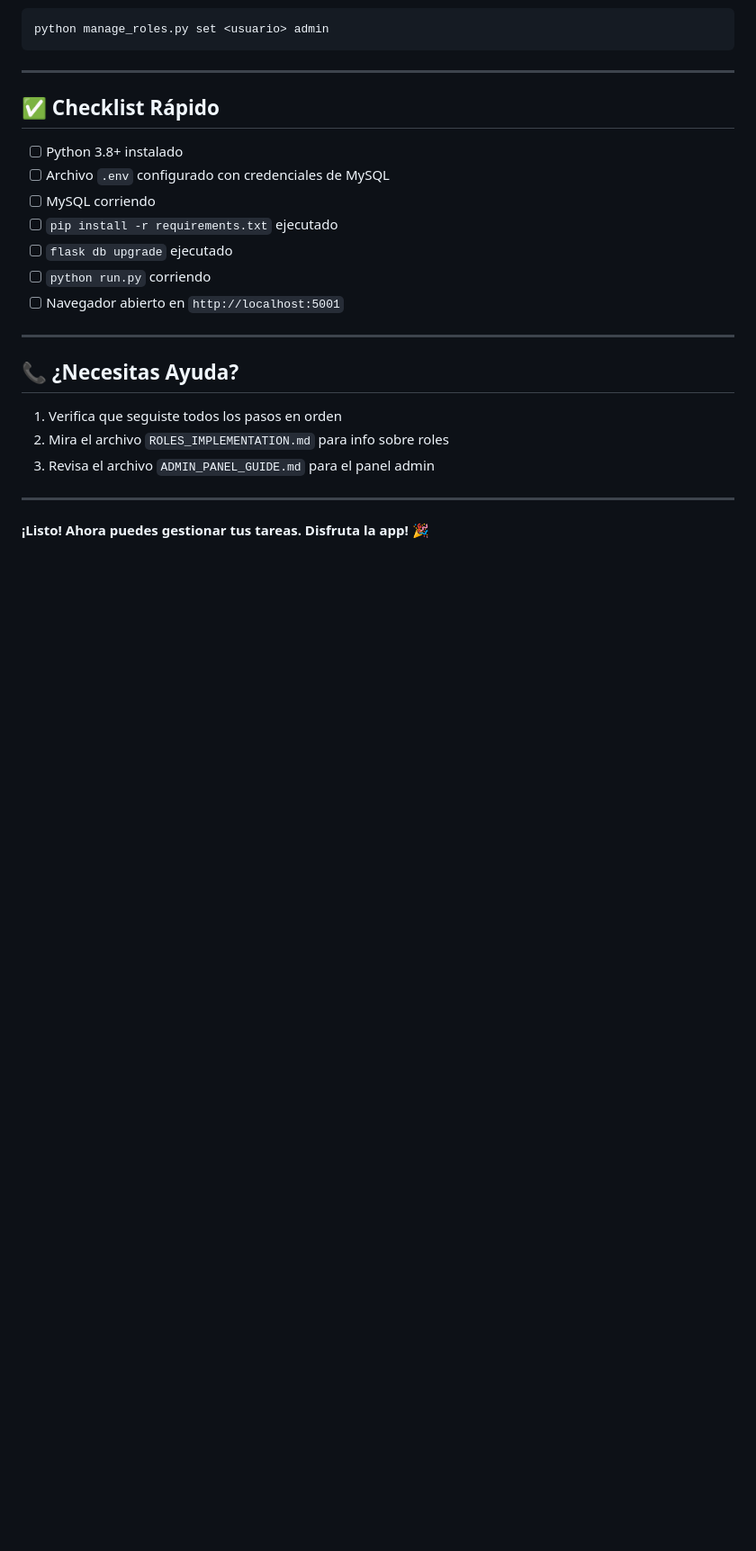
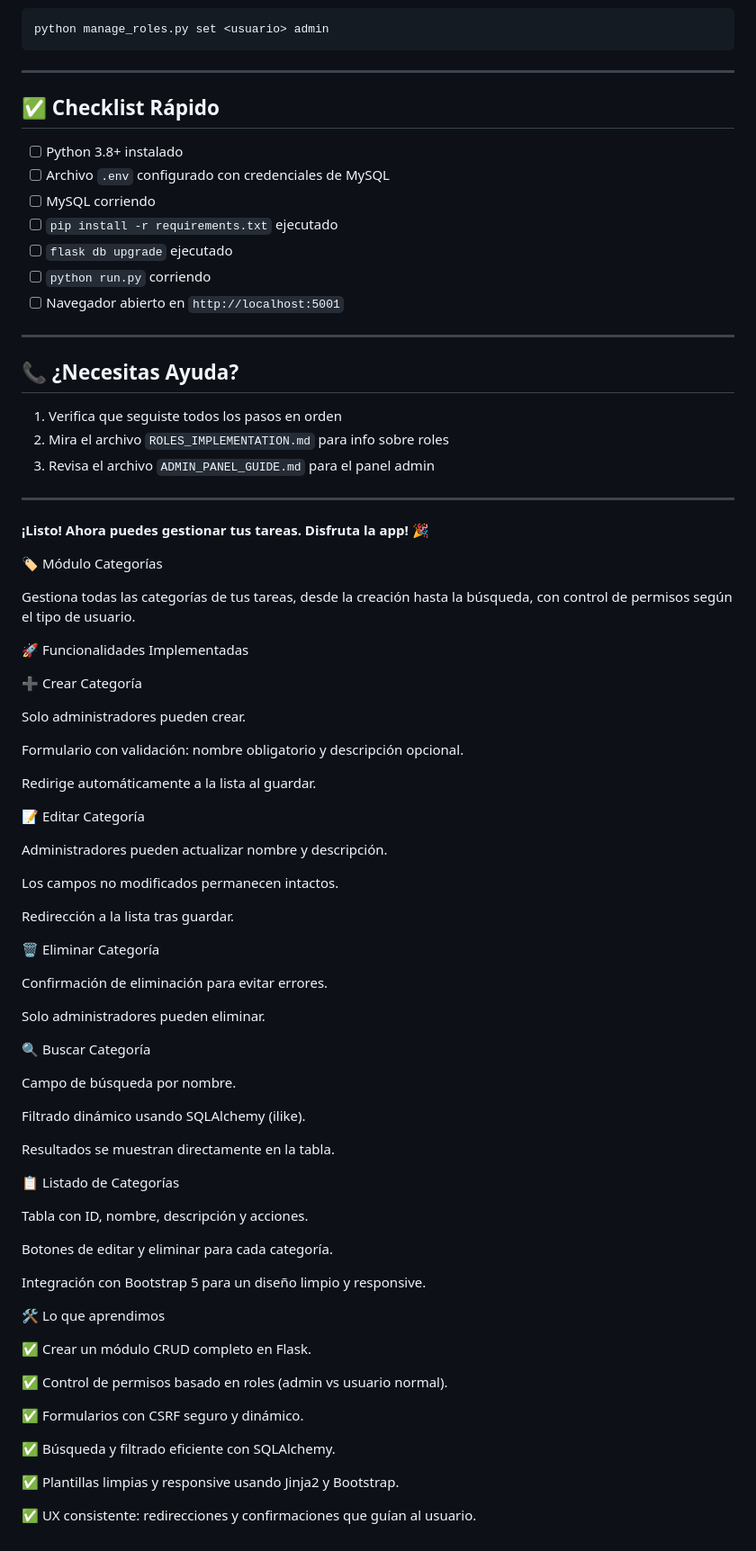
Before and after one commit to fredddev/uab-ti-examen-2, a Markdown page: README.md, the part around the change. Shown at 90% size. GitHub-like rendering; blank space fills up the shorter version.

```diff
--- a/README.md
+++ b/README.md
@@ -187,3 +187,61 @@ python manage_roles.py set <usuario> admin
 ---
 
 **¡Listo! Ahora puedes gestionar tus tareas. Disfruta la app! 🎉**
+
+🏷️ Módulo Categorías
+
+Gestiona todas las categorías de tus tareas, desde la creación hasta la búsqueda, con control de permisos según el tipo de usuario.
+
+🚀 Funcionalidades Implementadas
+
+➕ Crear Categoría
+
+Solo administradores pueden crear.
+
+Formulario con validación: nombre obligatorio y descripción opcional.
+
+Redirige automáticamente a la lista al guardar.
+
+📝 Editar Categoría
+
+Administradores pueden actualizar nombre y descripción.
+
+Los campos no modificados permanecen intactos.
+
+Redirección a la lista tras guardar.
+
+🗑️ Eliminar Categoría
+
+Confirmación de eliminación para evitar errores.
+
+Solo administradores pueden eliminar.
+
+🔍 Buscar Categoría
+
+Campo de búsqueda por nombre.
+
+Filtrado dinámico usando SQLAlchemy (ilike).
+
+Resultados se muestran directamente en la tabla.
+
+📋 Listado de Categorías
+
+Tabla con ID, nombre, descripción y acciones.
+
+Botones de editar y eliminar para cada categoría.
+
+Integración con Bootstrap 5 para un diseño limpio y responsive.
+
+🛠️ Lo que aprendimos
+
+✅ Crear un módulo CRUD completo en Flask.
+
+✅ Control de permisos basado en roles (admin vs usuario normal).
+
+✅ Formularios con CSRF seguro y dinámico.
+
+✅ Búsqueda y filtrado eficiente con SQLAlchemy.
+
+✅ Plantillas limpias y responsive usando Jinja2 y Bootstrap.
+
+✅ UX consistente: redirecciones y confirmaciones que guían al usuario.
```
